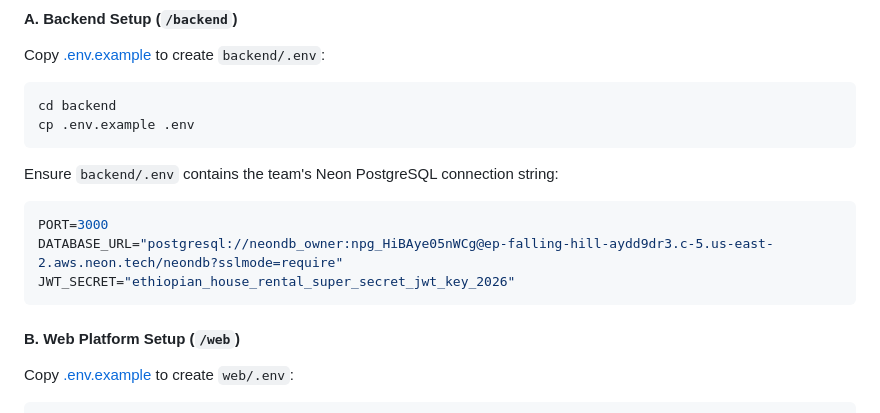
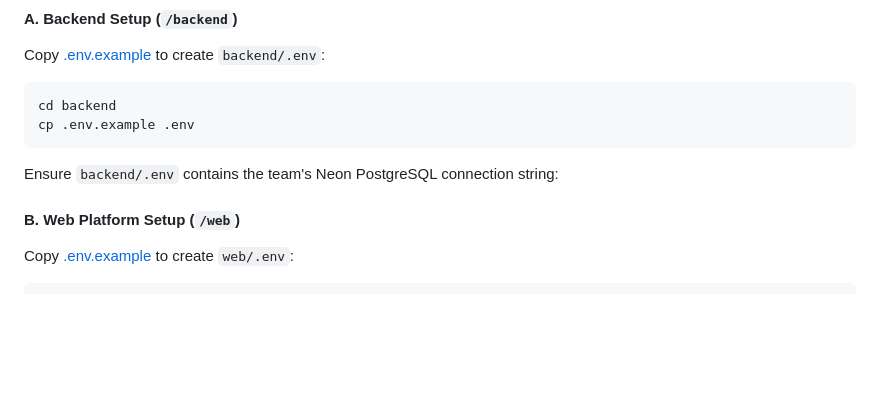
Before and after one commit to shanbelkibre/Ethio_delala_Platform, a Markdown page: README.md, the part around the change. Drawn GitHub-style; blank space fills up the shorter version.

````diff
--- a/README.md
+++ b/README.md
@@ -63,11 +63,7 @@ cp .env.example .env
 ```
 
 Ensure `backend/.env` contains the team's Neon PostgreSQL connection string:
-```env
-PORT=3000
-DATABASE_URL="postgresql://neondb_owner:npg_HiBAye05nWCg@ep-falling-hill-aydd9dr3.c-5.us-east-2.aws.neon.tech/neondb?sslmode=require"
-JWT_SECRET="ethiopian_house_rental_super_secret_jwt_key_2026"
-```
+
 
 #### B. Web Platform Setup (`/web`)
 Copy [.env.example](web/.env.example) to create `web/.env`:
````
